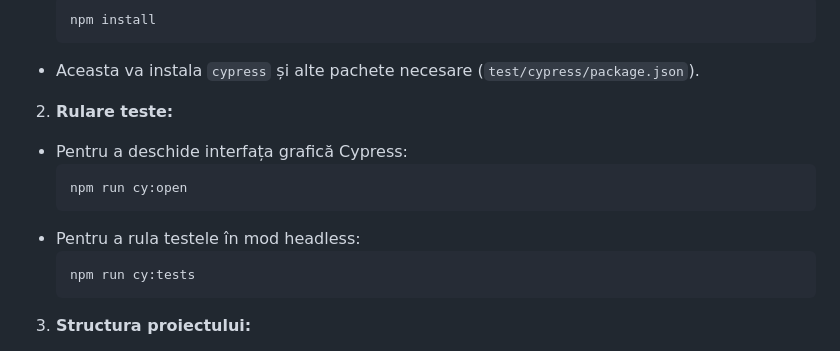
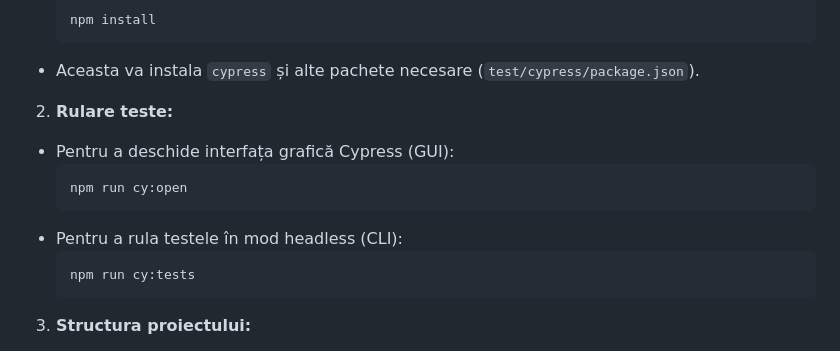
Before and after one commit to kaleanych/tss, a Markdown page: README.md, the part around the change. GitHub-like rendering.

Commit message:
feat: updated README

````diff
--- a/README.md
+++ b/README.md
@@ -261,11 +261,11 @@ Folder: `test/cypress`
   - Aceasta va instala `cypress` și alte pachete necesare (`test/cypress/package.json`).
 
 2. **Rulare teste:**
-  - Pentru a deschide interfața grafică Cypress:
+  - Pentru a deschide interfața grafică Cypress (GUI):
     ```bash
     npm run cy:open
     ```
-  - Pentru a rula testele în mod headless:
+  - Pentru a rula testele în mod headless (CLI):
     ```bash
     npm run cy:tests
     ```
````
